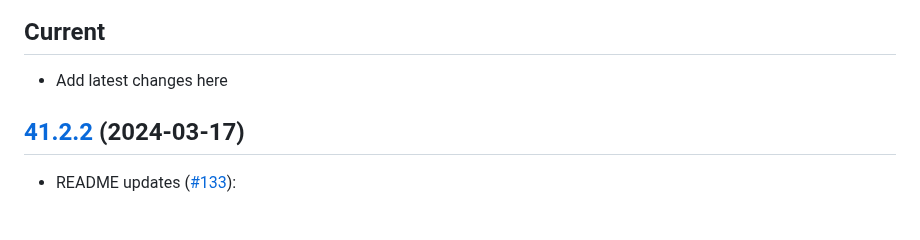
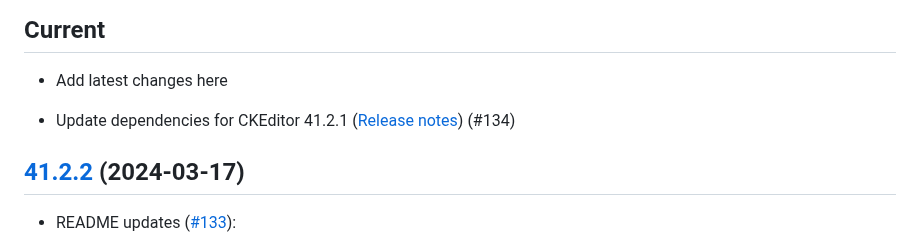
Before and after one commit to isaul32/ckeditor5-math, a Markdown page: CHANGELOG.md, the part around the change. Drawn GitHub-style; blank space fills up the shorter version.

Commit message:
docs(CHANGELOG): Note bump for CKEditor 41.2.1

```diff
--- a/CHANGELOG.md
+++ b/CHANGELOG.md
@@ -3,6 +3,10 @@
 ## Current
 
 -   Add latest changes here
+
+-   Update dependencies for CKEditor 41.2.1 ([Release
+    notes](https://github.com/ckeditor/ckeditor5/blob/v41.2.1/CHANGELOG.md))
+    (#134)
 
 ## [41.2.2](https://github.com/isaul32/ckeditor5-math/compare/v41.2.1...v41.2.2) (2024-03-17)
 
```
